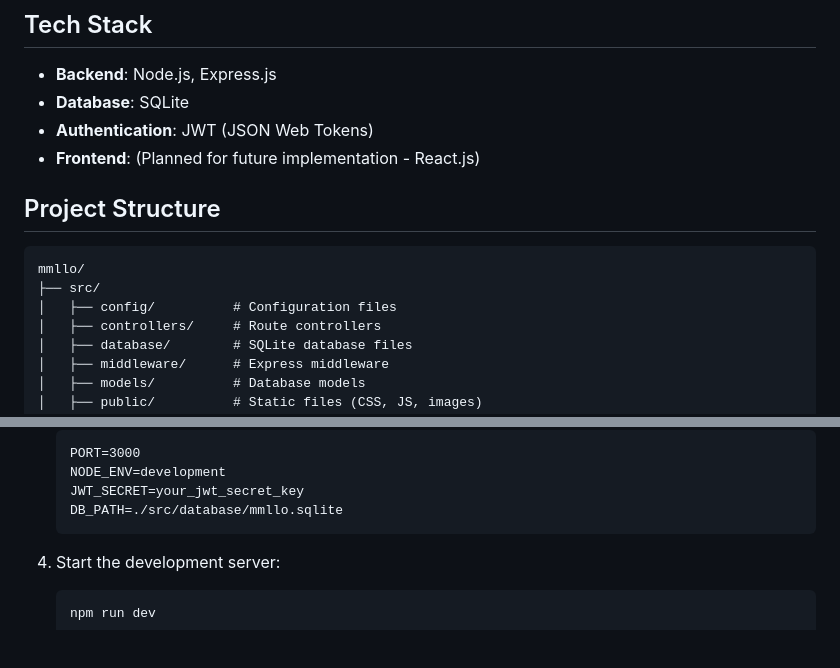
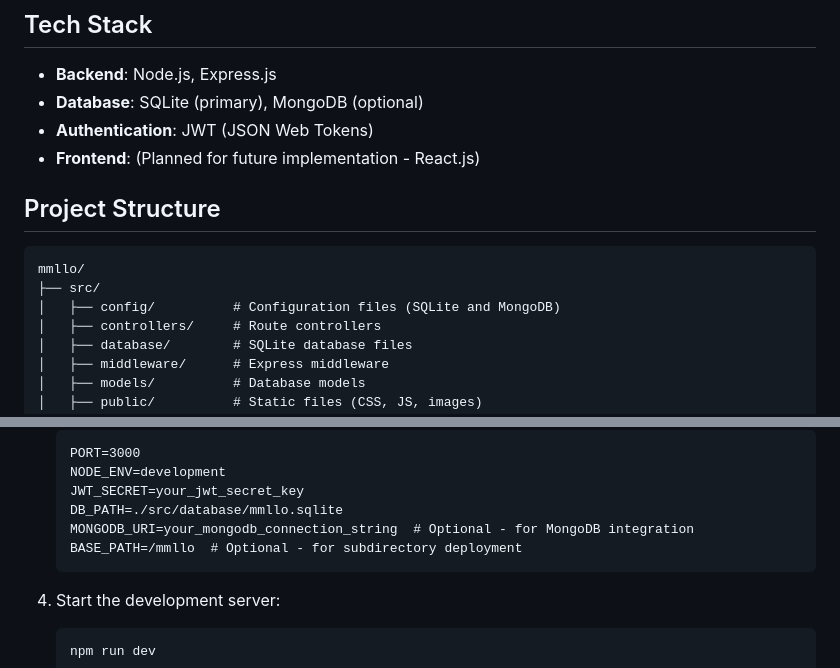
Before and after one commit to witoon-skydea/mmllo, a Markdown page: README.md, 2 parts joined by grey strips. Drawn GitHub-style; blank space fills up the shorter version.

Commit message:
Updated README.md with MongoDB integration details

````diff
--- a/README.md
+++ b/README.md
@@ -19,7 +19,7 @@ MMLLO is a Trello-like kanban board application built with Node.js and SQLite. I
 ## Tech Stack
 
 - **Backend**: Node.js, Express.js
-- **Database**: SQLite
+- **Database**: SQLite (primary), MongoDB (optional)
 - **Authentication**: JWT (JSON Web Tokens)
 - **Frontend**: (Planned for future implementation - React.js)
 
@@ -28,7 +28,7 @@ MMLLO is a Trello-like kanban board application built with Node.js and SQLite. I
 ```
 mmllo/
 ├── src/
-│   ├── config/          # Configuration files
+│   ├── config/          # Configuration files (SQLite and MongoDB)
 │   ├── controllers/     # Route controllers
 │   ├── database/        # SQLite database files
 │   ├── middleware/      # Express middleware
@@ -69,6 +69,8 @@ mmllo/
    NODE_ENV=development
    JWT_SECRET=your_jwt_secret_key
    DB_PATH=./src/database/mmllo.sqlite
+   MONGODB_URI=your_mongodb_connection_string  # Optional - for MongoDB integration
+   BASE_PATH=/mmllo  # Optional - for subdirectory deployment
    ```
 
 4. Start the development server:
````
